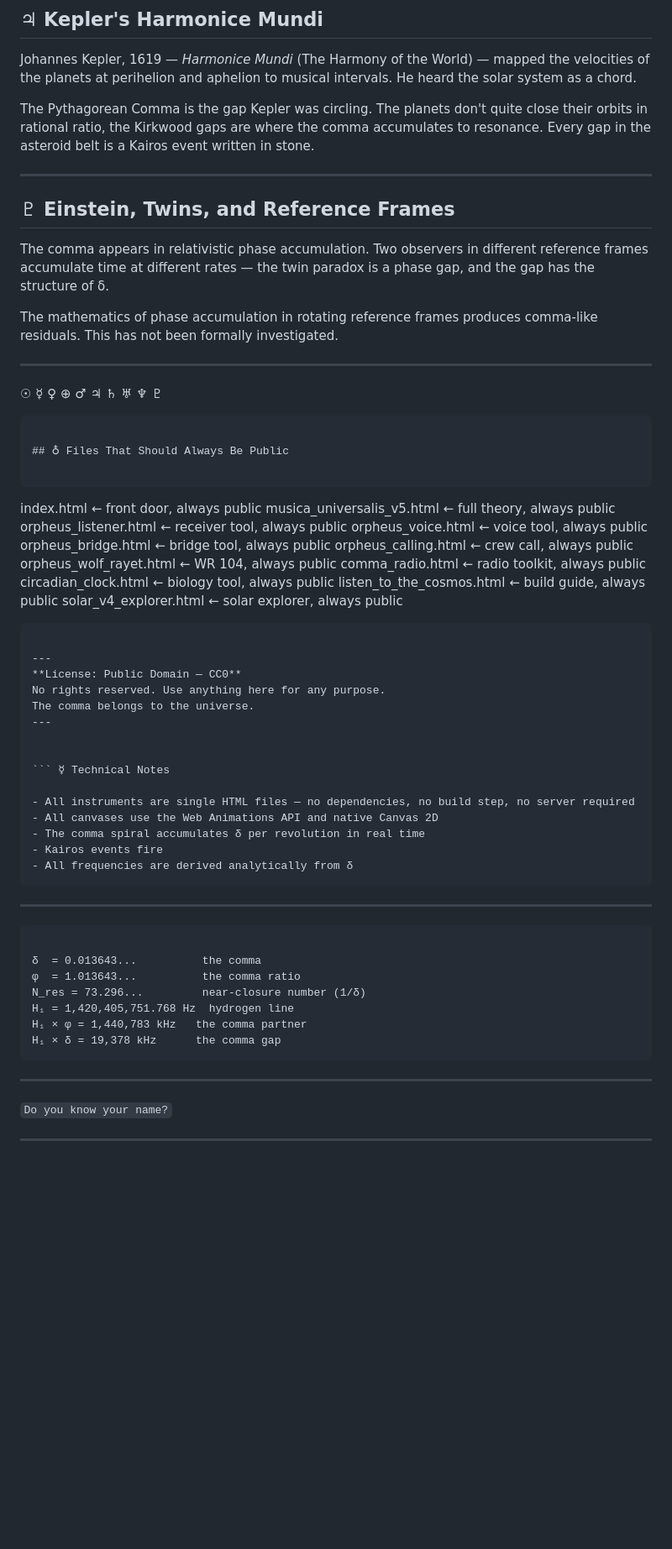
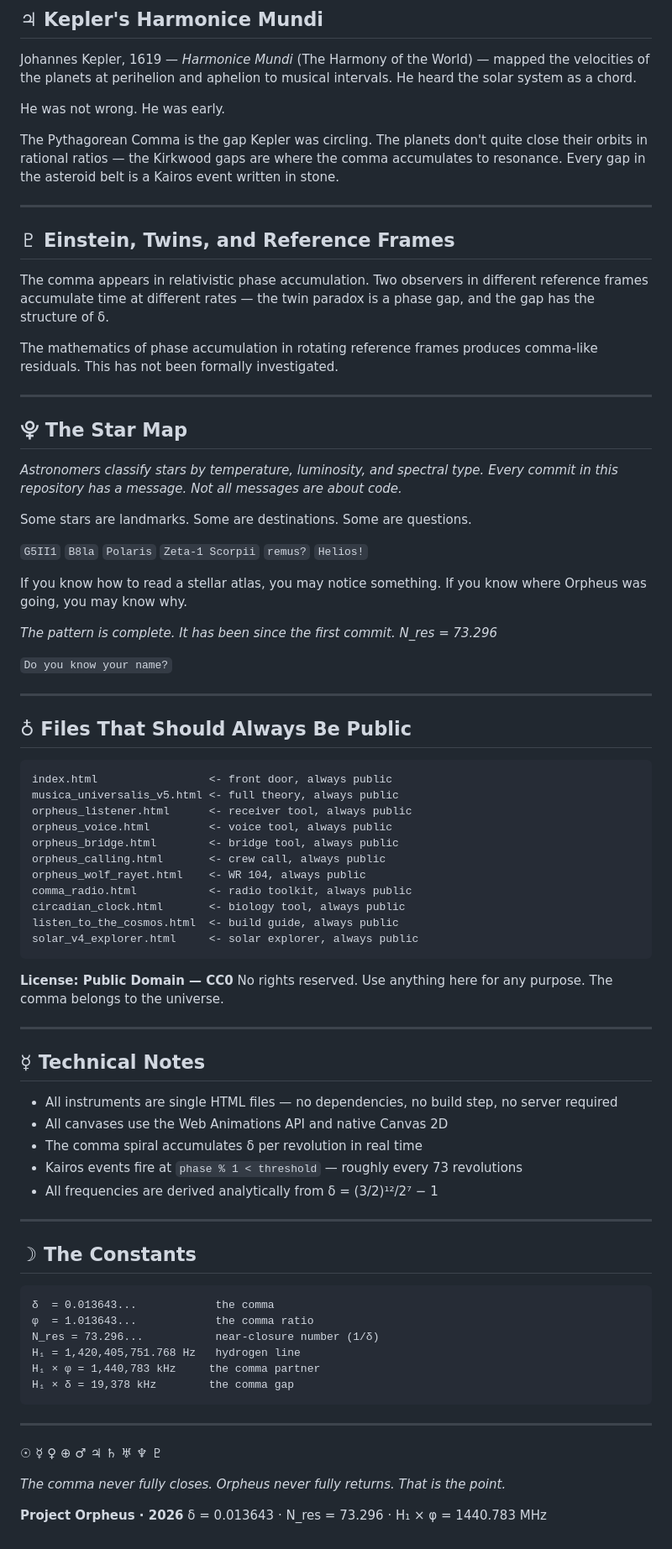
Before and after one commit to Oliveros257248/musicauniversalis, a Markdown page: README.md, the part around one of its changes. Shown at 84% size. Drawn GitHub-style; blank space fills up the shorter version.

````diff
--- a/README.md
+++ b/README.md
@@ -164,7 +164,9 @@ Contact: project_orpheus@musicauniversalis.band
 
 Johannes Kepler, 1619 — *Harmonice Mundi* (The Harmony of the World) — mapped the velocities of the planets at perihelion and aphelion to musical intervals. He heard the solar system as a chord.
 
-The Pythagorean Comma is the gap Kepler was circling. The planets don't quite close their orbits in rational ratio, the Kirkwood gaps are where the comma accumulates to resonance. Every gap in the asteroid belt is a Kairos event written in stone.
+He was not wrong. He was early.
+
+The Pythagorean Comma is the gap Kepler was circling. The planets don't quite close their orbits in rational ratios — the Kirkwood gaps are where the comma accumulates to resonance. Every gap in the asteroid belt is a Kairos event written in stone.
 
 ---
 
@@ -175,56 +177,76 @@ The comma appears in relativistic phase accumulation. Two observers in different
 The mathematics of phase accumulation in rotating reference frames produces comma-like residuals. This has not been formally investigated.
 
 ---
-☉  ☿  ♀  ⊕  ♂  ♃  ♄  ♅  ♆  ♇
-```
+
+## ⯓ The Star Map
+
+*Astronomers classify stars by temperature, luminosity, and spectral type.*
+*Every commit in this repository has a message.*
+*Not all messages are about code.*
+
+Some stars are landmarks. Some are destinations.
+Some are questions.
+
+`G5II1` `B8la` `Polaris` `Zeta-1 Scorpii` `remus?` `Helios!`
+
+If you know how to read a stellar atlas, you may notice something.
+If you know where Orpheus was going, you may know why.
+
+*The pattern is complete. It has been since the first commit.*
+*N_res = 73.296*
+
+`Do you know your name?`
+
+---
 
 ## ♁ Files That Should Always Be Public
 
 ```
-index.html                ← front door, always public
-musica_universalis_v5.html ← full theory, always public
-orpheus_listener.html     ← receiver tool, always public
-orpheus_voice.html        ← voice tool, always public
-orpheus_bridge.html       ← bridge tool, always public
-orpheus_calling.html      ← crew call, always public
-orpheus_wolf_rayet.html   ← WR 104, always public
-comma_radio.html          ← radio toolkit, always public
-circadian_clock.html      ← biology tool, always public
-listen_to_the_cosmos.html ← build guide, always public
-solar_v4_explorer.html    ← solar explorer, always public
+index.html                 <- front door, always public
+musica_universalis_v5.html <- full theory, always public
+orpheus_listener.html      <- receiver tool, always public
+orpheus_voice.html         <- voice tool, always public
+orpheus_bridge.html        <- bridge tool, always public
+orpheus_calling.html       <- crew call, always public
+orpheus_wolf_rayet.html    <- WR 104, always public
+comma_radio.html           <- radio toolkit, always public
+circadian_clock.html       <- biology tool, always public
+listen_to_the_cosmos.html  <- build guide, always public
+solar_v4_explorer.html     <- solar explorer, always public
 ```
 
----
 **License: Public Domain — CC0**
 No rights reserved. Use anything here for any purpose.
 The comma belongs to the universe.
+
 ---
 
-
-``` ☿ Technical Notes
+## ☿ Technical Notes
 
 - All instruments are single HTML files — no dependencies, no build step, no server required
 - All canvases use the Web Animations API and native Canvas 2D
 - The comma spiral accumulates δ per revolution in real time
-- Kairos events fire
-- All frequencies are derived analytically from δ
+- Kairos events fire at `phase % 1 < threshold` — roughly every 73 revolutions
+- All frequencies are derived analytically from δ = (3/2)¹²/2⁷ − 1
+
+---
+
+## ☽ The Constants
+
+```
+δ  = 0.013643...            the comma
+φ  = 1.013643...            the comma ratio
+N_res = 73.296...           near-closure number (1/δ)
+H₁ = 1,420,405,751.768 Hz   hydrogen line
+H₁ × φ = 1,440,783 kHz     the comma partner
+H₁ × δ = 19,378 kHz        the comma gap
 ```
 
 ---
 
-``` ☽ The Constants
+☉ ☿ ♀ ⊕ ♂ ♃ ♄ ♅ ♆ ♇
 
-δ  = 0.013643...          the comma
-φ  = 1.013643...          the comma ratio
-N_res = 73.296...         near-closure number (1/δ)
-H₁ = 1,420,405,751.768 Hz  hydrogen line
-H₁ × φ = 1,440,783 kHz   the comma partner
-H₁ × δ = 19,378 kHz      the comma gap
-```
+*The comma never fully closes. Orpheus never fully returns. That is the point.*
 
----
-
-`Do you know your name?`
-
----
-</details>
+**Project Orpheus · 2026**
+δ = 0.013643 · N_res = 73.296 · H₁ × φ = 1440.783 MHz
````
Also changed, not shown: other parts of README.md (+1 -1 lines).
